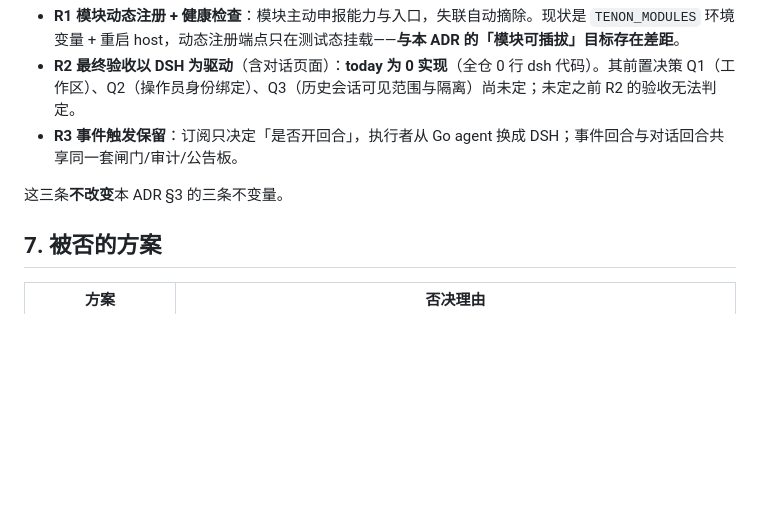
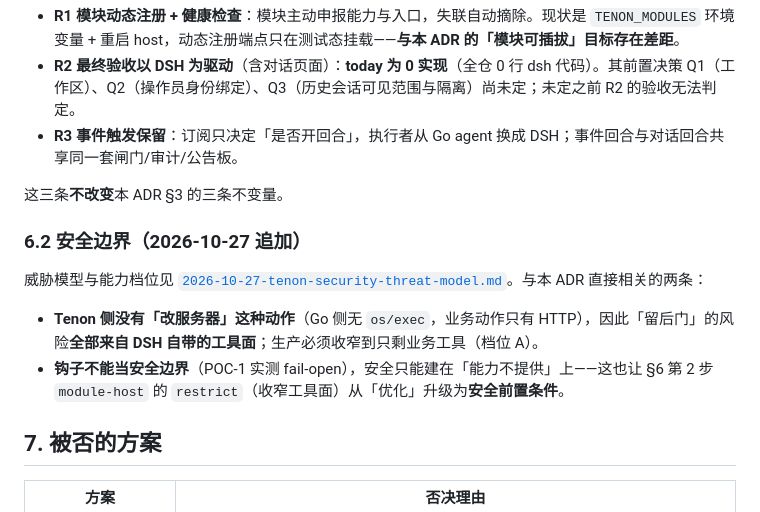
Before and after one commit to Esp-oss/tenon, a Markdown page: docs/adr/0001-driver-dsh-vs-go.md, the part around the change. Drawn GitHub-style; blank space fills up the shorter version.

```diff
--- a/docs/adr/0001-driver-dsh-vs-go.md
+++ b/docs/adr/0001-driver-dsh-vs-go.md
@@ -114,6 +114,13 @@
 
 这三条**不改变**本 ADR §3 的三条不变量。
 
+### 6.2 安全边界（2026-10-27 追加）
+
+威胁模型与能力档位见 [`2026-10-27-tenon-security-threat-model.md`](../superpowers/specs/2026-10-27-tenon-security-threat-model.md)。与本 ADR 直接相关的两条：
+
+- **Tenon 侧没有「改服务器」这种动作**（Go 侧无 `os/exec`，业务动作只有 HTTP），因此「留后门」的风险**全部来自 DSH 自带的工具面**；生产必须收窄到只剩业务工具（档位 A）。
+- **钩子不能当安全边界**（POC-1 实测 fail-open），安全只能建在「能力不提供」上——这也让 §6 第 2 步 `module-host` 的 `restrict`（收窄工具面）从「优化」升级为**安全前置条件**。
+
 ## 7. 被否的方案
 
 | 方案 | 否决理由 |
```
Also changed, not shown: README.md (+2 -0 lines), 1 other file.
